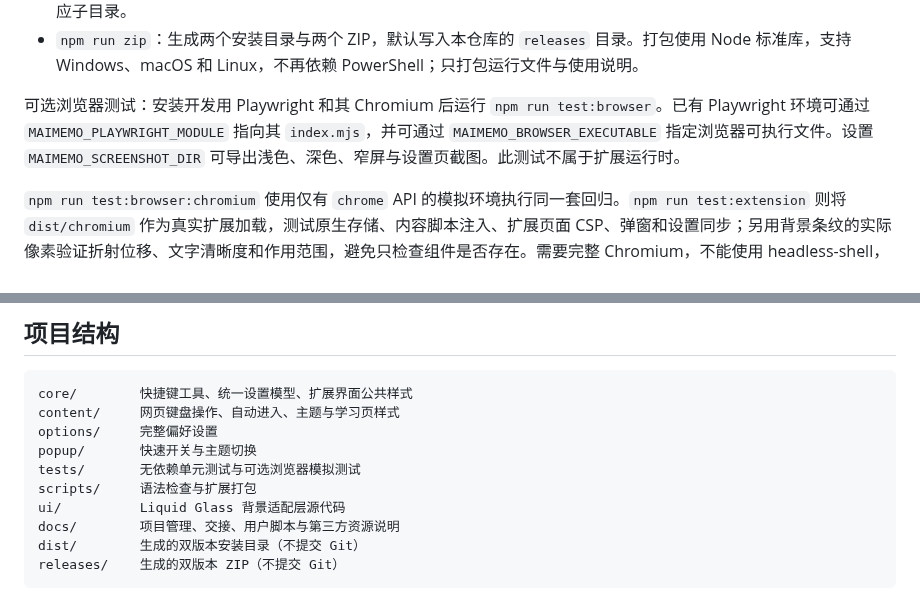
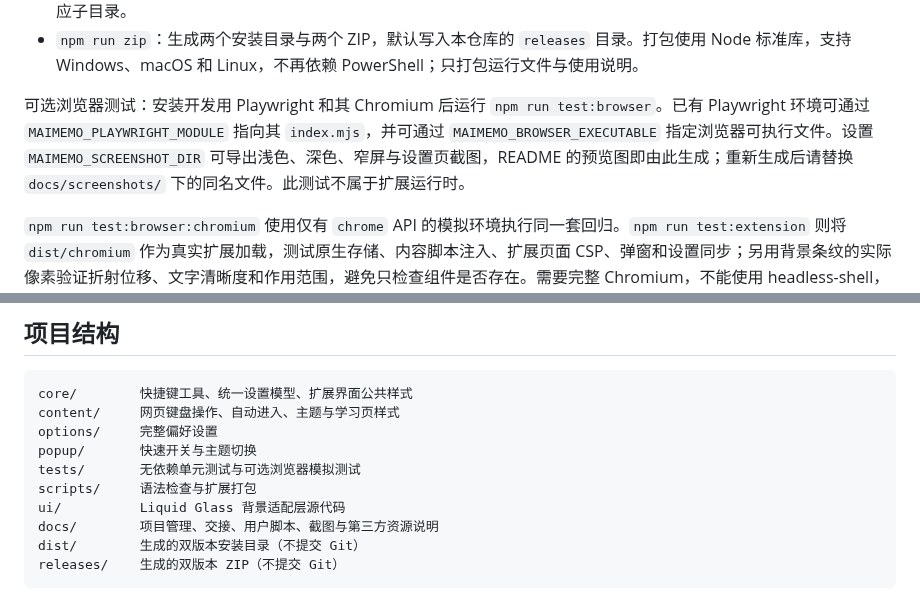
Before and after one commit to TUNTIANHAMMA-2/maimemo-keyboard-helper, a Markdown page: README.md, 2 parts joined by grey strips. Rendered like a GitHub page.

````diff
--- a/README.md
+++ b/README.md
@@ -91,7 +103,7 @@ npm run zip -- --output-dir /path/to/outputs
 - `npm run build`：重建玻璃背景与 `dist/firefox`、`dist/chromium`。`dist` 是可重复生成的安装目录，构建时会重建对应子目录。
 - `npm run zip`：生成两个安装目录与两个 ZIP，默认写入本仓库的 `releases` 目录。打包使用 Node 标准库，支持 Windows、macOS 和 Linux，不再依赖 PowerShell；只打包运行文件与使用说明。
 
-可选浏览器测试：安装开发用 Playwright 和其 Chromium 后运行 `npm run test:browser`。已有 Playwright 环境可通过 `MAIMEMO_PLAYWRIGHT_MODULE` 指向其 `index.mjs`，并可通过 `MAIMEMO_BROWSER_EXECUTABLE` 指定浏览器可执行文件。设置 `MAIMEMO_SCREENSHOT_DIR` 可导出浅色、深色、窄屏与设置页截图。此测试不属于扩展运行时。
+可选浏览器测试：安装开发用 Playwright 和其 Chromium 后运行 `npm run test:browser`。已有 Playwright 环境可通过 `MAIMEMO_PLAYWRIGHT_MODULE` 指向其 `index.mjs`，并可通过 `MAIMEMO_BROWSER_EXECUTABLE` 指定浏览器可执行文件。设置 `MAIMEMO_SCREENSHOT_DIR` 可导出浅色、深色、窄屏与设置页截图，README 的预览图即由此生成；重新生成后请替换 `docs/screenshots/` 下的同名文件。此测试不属于扩展运行时。
 
 `npm run test:browser:chromium` 使用仅有 `chrome` API 的模拟环境执行同一套回归。`npm run test:extension` 则将 `dist/chromium` 作为真实扩展加载，测试原生存储、内容脚本注入、扩展页面 CSP、弹窗和设置同步；另用背景条纹的实际像素验证折射位移、文字清晰度和作用范围，避免只检查组件是否存在。需要完整 Chromium，不能使用 headless-shell，可通过 `MAIMEMO_EXTENSION_BROWSER_EXECUTABLE` 指定路径。详见 [开发与测试](CONTRIBUTING.md)。
 
@@ -107,7 +119,7 @@ popup/       快速开关与主题切换
 tests/       无依赖单元测试与可选浏览器模拟测试
 scripts/     语法检查与扩展打包
 ui/          Liquid Glass 背景适配层源代码
-docs/        项目管理、交接、用户脚本与第三方资源说明
+docs/        项目管理、交接、用户脚本、截图与第三方资源说明
 dist/        生成的双版本安装目录（不提交 Git）
 releases/    生成的双版本 ZIP（不提交 Git）
 ```
````
Also changed, not shown: other parts of README.md (+12 -0 lines), docs/screenshots/settings.png (added), docs/screenshots/study-dark.png (added), docs/screenshots/study-light.png (added), docs/screenshots/study-mobile.png (added).
